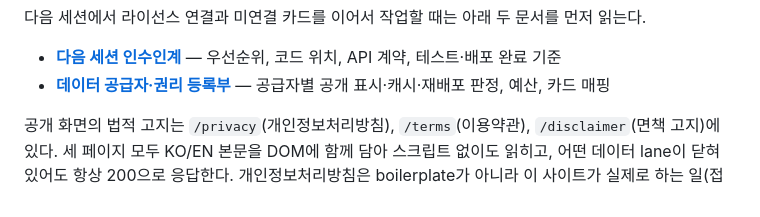
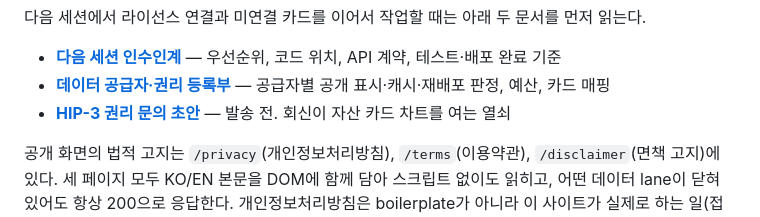
Before and after one commit to subeom7/mulmit, a Markdown page: README.md, the part around the change. Drawn GitHub-style.

```diff
--- a/README.md
+++ b/README.md
@@ -16,6 +16,7 @@
 
 - **[다음 세션 인수인계](docs/NEXT_SESSION_HANDOFF.md)** — 우선순위, 코드 위치, API 계약, 테스트·배포 완료 기준
 - **[데이터 공급자·권리 등록부](docs/DATA_SOURCE_REGISTER.md)** — 공급자별 공개 표시·캐시·재배포 판정, 예산, 카드 매핑
+- **[HIP-3 권리 문의 초안](docs/INQUIRY_HYPERLIQUID_TRADE_XYZ.md)** — 발송 전. 회신이 자산 카드 차트를 여는 열쇠
 
 공개 화면의 법적 고지는 `/privacy`(개인정보처리방침), `/terms`(이용약관),
 `/disclaimer`(면책 고지)에 있다. 세 페이지 모두 KO/EN 본문을 DOM에 함께 담아
```
Also changed, not shown: docs/DATA_SOURCE_REGISTER.md (+3 -1 lines), docs/INQUIRY_HYPERLIQUID_TRADE_XYZ.md (added, +133 -0 lines).
